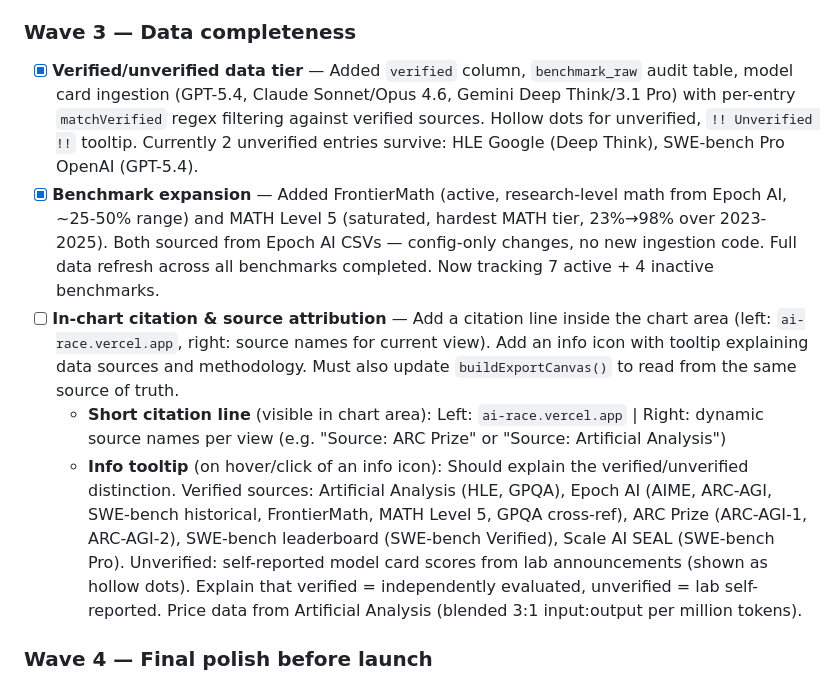
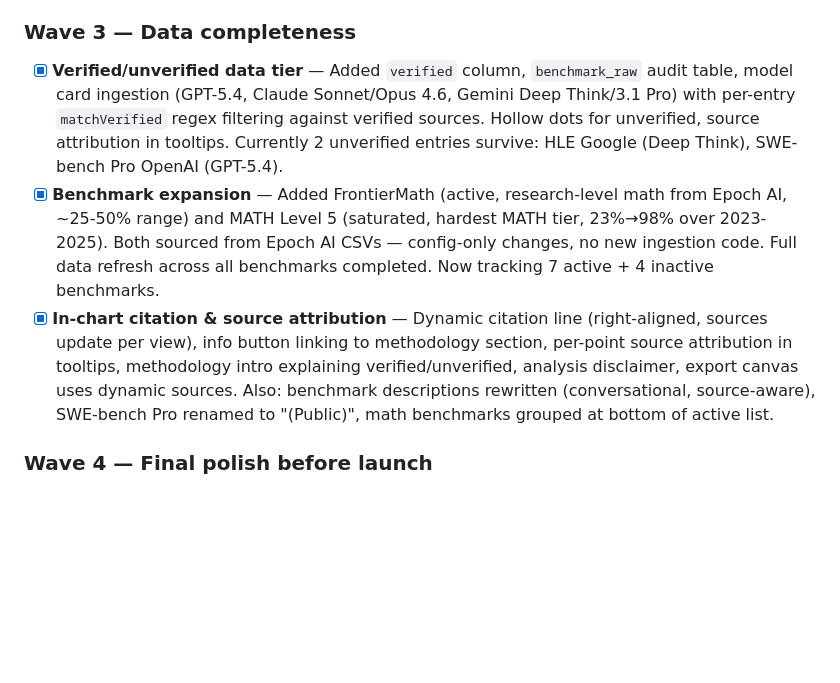
Before and after one commit to jackrich000/ai-race, a Markdown page: TASKS.md, the part around the change. GitHub-like rendering; blank space fills up the shorter version.

Commit message:
Update TASKS.md: mark citation & source attribution done
Co-Authored-By: Claude Opus 4.6 <noreply@anthropic.com>

```diff
--- a/TASKS.md
+++ b/TASKS.md
@@ -24,11 +24,9 @@ Minimum viable launch. Organized into waves for parallel execution.
 
 ### Wave 3 — Data completeness
 
-- [x] **Verified/unverified data tier** — Added `verified` column, `benchmark_raw` audit table, model card ingestion (GPT-5.4, Claude Sonnet/Opus 4.6, Gemini Deep Think/3.1 Pro) with per-entry `matchVerified` regex filtering against verified sources. Hollow dots for unverified, `!! Unverified !!` tooltip. Currently 2 unverified entries survive: HLE Google (Deep Think), SWE-bench Pro OpenAI (GPT-5.4).
+- [x] **Verified/unverified data tier** — Added `verified` column, `benchmark_raw` audit table, model card ingestion (GPT-5.4, Claude Sonnet/Opus 4.6, Gemini Deep Think/3.1 Pro) with per-entry `matchVerified` regex filtering against verified sources. Hollow dots for unverified, source attribution in tooltips. Currently 2 unverified entries survive: HLE Google (Deep Think), SWE-bench Pro OpenAI (GPT-5.4).
 - [x] **Benchmark expansion** — Added FrontierMath (active, research-level math from Epoch AI, ~25-50% range) and MATH Level 5 (saturated, hardest MATH tier, 23%→98% over 2023-2025). Both sourced from Epoch AI CSVs — config-only changes, no new ingestion code. Full data refresh across all benchmarks completed. Now tracking 7 active + 4 inactive benchmarks.
-- [ ] **In-chart citation & source attribution** — Add a citation line inside the chart area (left: `ai-race.vercel.app`, right: source names for current view). Add an info icon with tooltip explaining data sources and methodology. Must also update `buildExportCanvas()` to read from the same source of truth.
-  - **Short citation line** (visible in chart area): Left: `ai-race.vercel.app` | Right: dynamic source names per view (e.g. "Source: ARC Prize" or "Source: Artificial Analysis")
-  - **Info tooltip** (on hover/click of an info icon): Should explain the verified/unverified distinction. Verified sources: Artificial Analysis (HLE, GPQA), Epoch AI (AIME, ARC-AGI, SWE-bench historical, FrontierMath, MATH Level 5, GPQA cross-ref), ARC Prize (ARC-AGI-1, ARC-AGI-2), SWE-bench leaderboard (SWE-bench Verified), Scale AI SEAL (SWE-bench Pro). Unverified: self-reported model card scores from lab announcements (shown as hollow dots). Explain that verified = independently evaluated, unverified = lab self-reported. Price data from Artificial Analysis (blended 3:1 input:output per million tokens).
+- [x] **In-chart citation & source attribution** — Dynamic citation line (right-aligned, sources update per view), info button linking to methodology section, per-point source attribution in tooltips, methodology intro explaining verified/unverified, analysis disclaimer, export canvas uses dynamic sources. Also: benchmark descriptions rewritten (conversational, source-aware), SWE-bench Pro renamed to "(Public)", math benchmarks grouped at bottom of active list.
 
 ### Wave 4 — Final polish before launch
 
```
